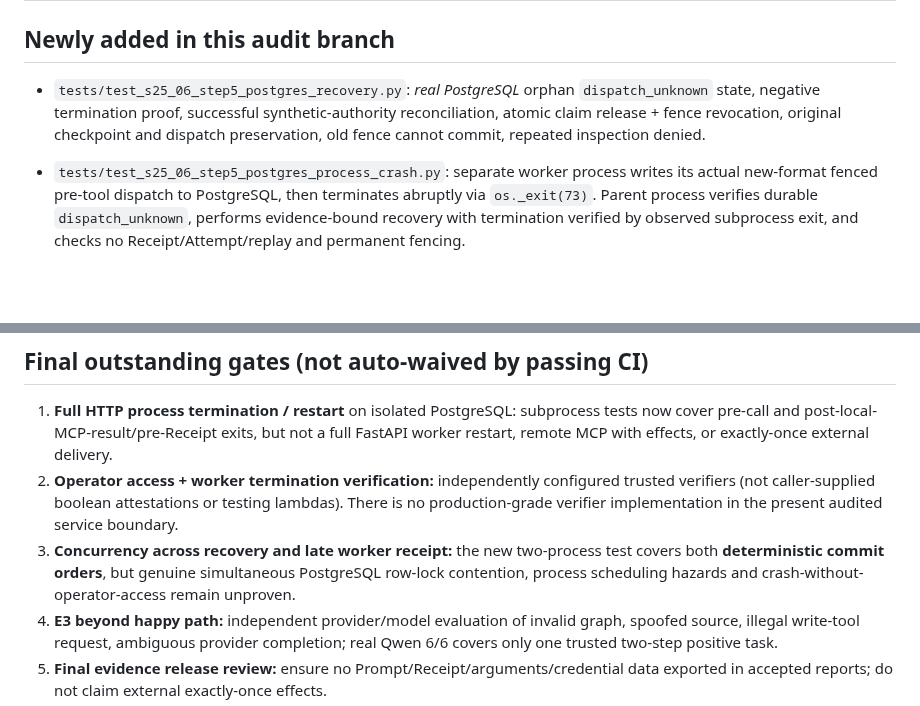
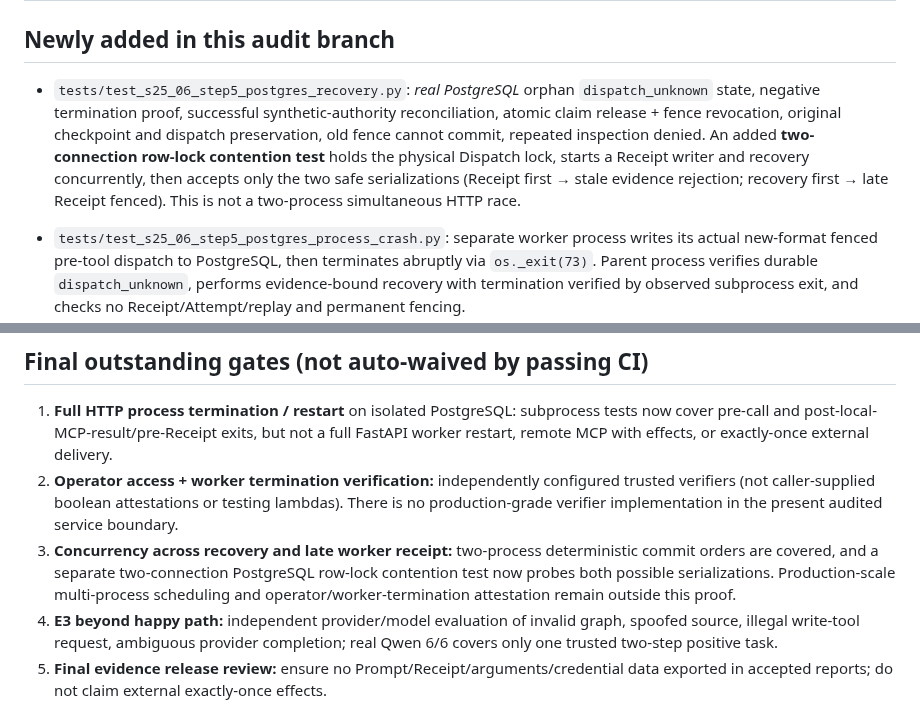
Before and after one commit to cxjchelsea/HealthAgent, a Markdown page: docs/S2.5/S25-06-STEP5-INDEPENDENT-PHYSICAL-AUDIT-20261111.md, 2 parts joined by grey strips. GitHub-like rendering; blank space fills up the shorter version.

Commit message:
docs(s25-06): distinguish genuine Dispatch lock contention proof from end-to-end worker governance

```diff
--- a/docs/S2.5/S25-06-STEP5-INDEPENDENT-PHYSICAL-AUDIT-20261111.md
+++ b/docs/S2.5/S25-06-STEP5-INDEPENDENT-PHYSICAL-AUDIT-20261111.md
@@ -16,7 +16,7 @@
 
 ## Newly added in this audit branch
 
-- `tests/test_s25_06_step5_postgres_recovery.py`: *real PostgreSQL* orphan `dispatch_unknown` state, negative termination proof, successful synthetic-authority reconciliation, atomic claim release + fence revocation, original checkpoint and dispatch preservation, old fence cannot commit, repeated inspection denied.
+- `tests/test_s25_06_step5_postgres_recovery.py`: *real PostgreSQL* orphan `dispatch_unknown` state, negative termination proof, successful synthetic-authority reconciliation, atomic claim release + fence revocation, original checkpoint and dispatch preservation, old fence cannot commit, repeated inspection denied. An added **two-connection row-lock contention test** holds the physical Dispatch lock, starts a Receipt writer and recovery concurrently, then accepts only the two safe serializations (Receipt first → stale evidence rejection; recovery first → late Receipt fenced). This is not a two-process simultaneous HTTP race.
 - `tests/test_s25_06_step5_postgres_process_crash.py`: separate worker process writes its actual new-format fenced pre-tool dispatch to PostgreSQL, then terminates abruptly via `os._exit(73)`. Parent process verifies durable `dispatch_unknown`, performs evidence-bound recovery with termination verified by observed subprocess exit, and checks no Receipt/Attempt/replay and permanent fencing.
 - CI runs **both** tests explicitly with `TEST_POSTGRES_URL`. Operator authority is represented by independently checked test-only verifiers; **not** production IAM. The abrupt-exit test kills the worker **before tool invocation** and does not prove post-call external effect uncertainty or recovery versus a still-active worker.
 
@@ -27,7 +27,7 @@
 
 1. **Full HTTP process termination / restart** on isolated PostgreSQL: subprocess tests now cover pre-call and post-local-MCP-result/pre-Receipt exits, but not a full FastAPI worker restart, remote MCP with effects, or exactly-once external delivery.
 2. **Operator access + worker termination verification:** independently configured trusted verifiers (not caller-supplied boolean attestations or testing lambdas). There is no production-grade verifier implementation in the present audited service boundary.
-3. **Concurrency across recovery and late worker receipt:** the new two-process test covers both **deterministic commit orders**, but genuine simultaneous PostgreSQL row-lock contention, process scheduling hazards and crash-without-operator-access remain unproven.
+3. **Concurrency across recovery and late worker receipt:** two-process deterministic commit orders are covered, and a separate two-connection PostgreSQL row-lock contention test now probes both possible serializations. Production-scale multi-process scheduling and operator/worker-termination attestation remain outside this proof.
 4. **E3 beyond happy path:** independent provider/model evaluation of invalid graph, spoofed source, illegal write-tool request, ambiguous provider completion; real Qwen 6/6 covers only one trusted two-step positive task.
 5. **Final evidence release review:** ensure no Prompt/Receipt/arguments/credential data exported in accepted reports; do not claim external exactly-once effects.
 6. **Default-OFF and regression:** full CI, legacy paths, and real PostgreSQL gates at the **final** audit commit, plus explicit user authorization before merging this branch.
```
